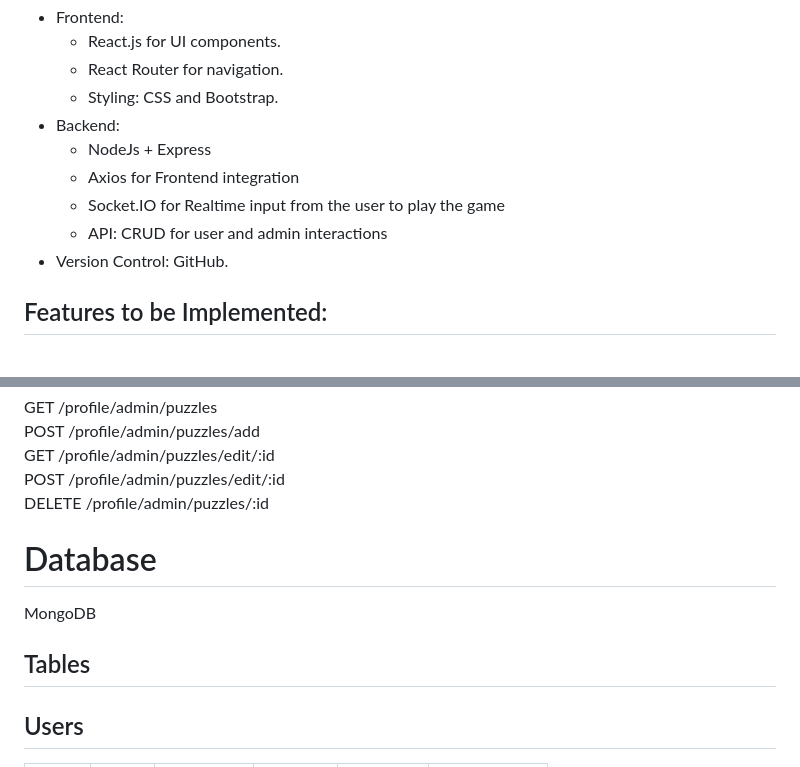
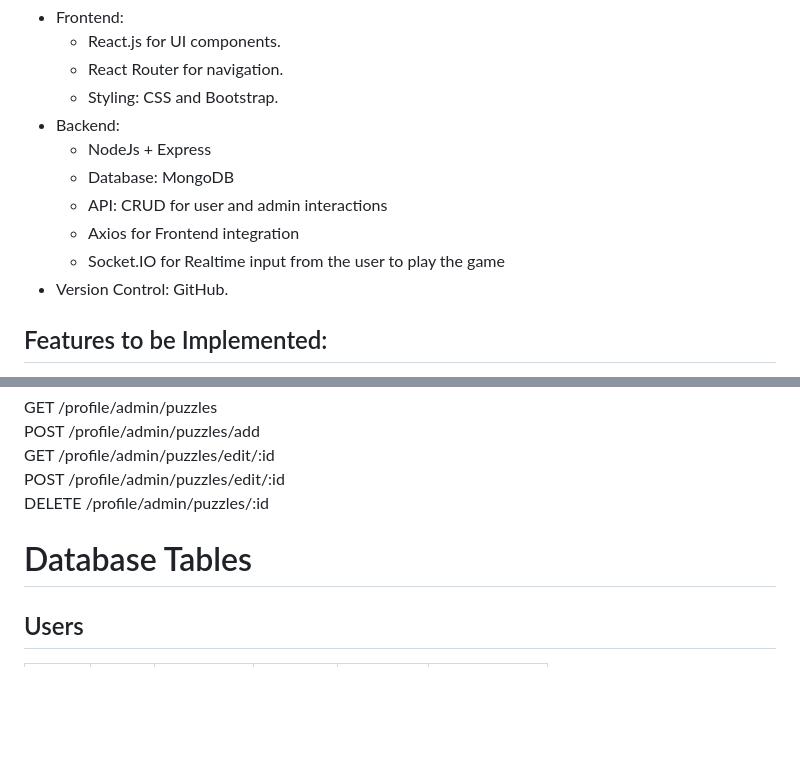
Before and after one commit to ExpansiveGold/Capstone-Project, a Markdown page: README.md, 2 parts joined by grey strips. GitHub-like rendering; blank space fills up the shorter version.

```diff
--- a/README.md
+++ b/README.md
@@ -20,9 +20,10 @@
     *	Styling: CSS and Bootstrap.
   *	Backend:
     *	NodeJs + Express
+    *	Database: MongoDB
+    *	API: CRUD for user and admin interactions
     *	Axios for Frontend integration
     *	Socket.IO for Realtime input from the user to play the game
-    *	API: CRUD for user and admin interactions
   *	Version Control: GitHub.
 
 ##	Features to be Implemented:
@@ -90,10 +91,7 @@ GET /profile/admin/puzzles/edit/:id
 POST /profile/admin/puzzles/edit/:id
 DELETE /profile/admin/puzzles/:id
 
-# Database
-   MongoDB
-
-## Tables
+# Database Tables
 ## Users
    | name | email | password | isAdmin | isBanned | creationDate |
    | ---- | ----- | -------- | ------- | -------- | -------------|
```
